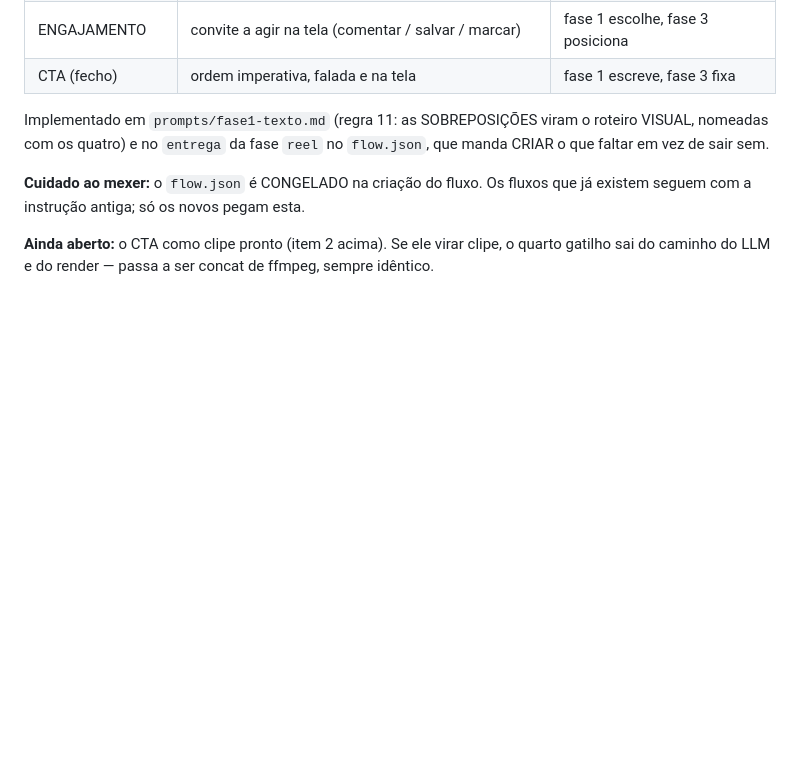
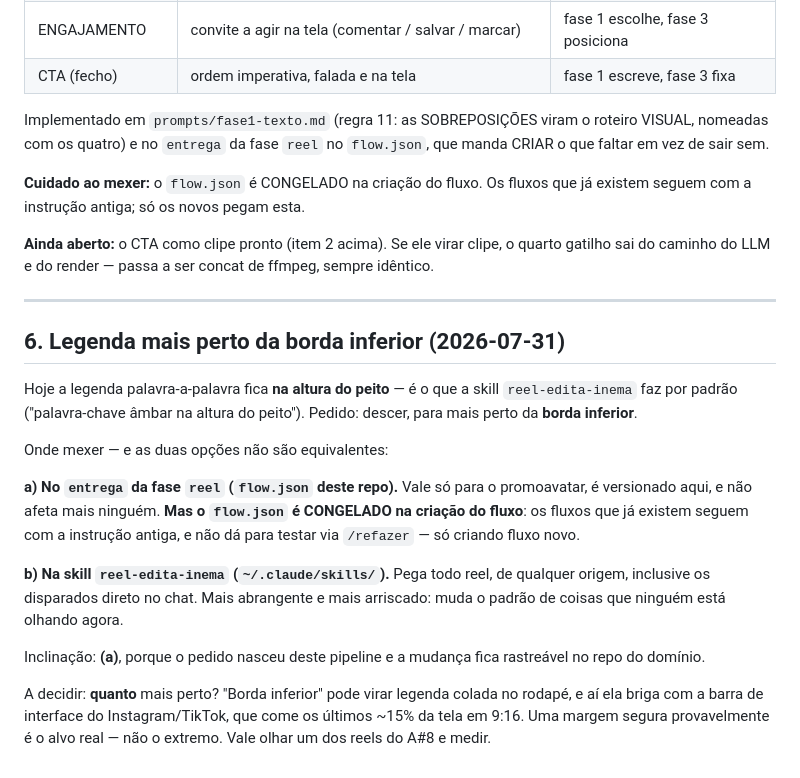
Before and after one commit to inematds/promoavatar, a Markdown page: docs/melhorias-criativas.md, the part around the change. GitHub-like rendering; blank space fills up the shorter version.

Commit message:
docs: anotar legenda mais perto da borda inferior
Hoje ela sai na altura do peito, padrão da skill reel-edita-inema. Registradas
as duas casas possíveis — o `entrega` do flow.json (só este pipeline, mas
congelado na criação, então exige fluxo novo) ou a própria skill (pega todo
reel, inclusive os do chat).

E a pergunta que decide: "borda inferior" ao pé da letra briga com a barra de
interface do Instagram/TikTok, que come os últimos ~15% em 9:16. A margem segura
é provavelmente o alvo real.

Co-Authored-By: Claude Opus 5 <noreply@anthropic.com>

```diff
--- a/docs/melhorias-criativas.md
+++ b/docs/melhorias-criativas.md
@@ -107,3 +107,30 @@ que já existem seguem com a instrução antiga; só os novos pegam esta.
 **Ainda aberto:** o CTA como clipe pronto (item 2 acima). Se ele virar clipe, o
 quarto gatilho sai do caminho do LLM e do render — passa a ser concat de
 ffmpeg, sempre idêntico.
+
+---
+
+## 6. Legenda mais perto da borda inferior (2026-07-31)
+
+Hoje a legenda palavra-a-palavra fica **na altura do peito** — é o que a skill
+`reel-edita-inema` faz por padrão ("palavra-chave âmbar na altura do peito").
+Pedido: descer, para mais perto da **borda inferior**.
+
+Onde mexer — e as duas opções não são equivalentes:
+
+**a) No `entrega` da fase `reel` (`flow.json` deste repo).** Vale só para o
+promoavatar, é versionado aqui, e não afeta mais ninguém. **Mas o `flow.json` é
+CONGELADO na criação do fluxo**: os fluxos que já existem seguem com a instrução
+antiga, e não dá para testar via `/refazer` — só criando fluxo novo.
+
+**b) Na skill `reel-edita-inema` (`~/.claude/skills/`).** Pega todo reel, de
+qualquer origem, inclusive os disparados direto no chat. Mais abrangente e mais
+arriscado: muda o padrão de coisas que ninguém está olhando agora.
+
+Inclinação: **(a)**, porque o pedido nasceu deste pipeline e a mudança fica
+rastreável no repo do domínio.
+
+A decidir: **quanto** mais perto? "Borda inferior" pode virar legenda colada no
+rodapé, e aí ela briga com a barra de interface do Instagram/TikTok, que come os
+últimos ~15% da tela em 9:16. Uma margem segura provavelmente é o alvo real —
+não o extremo. Vale olhar um dos reels do A#8 e medir.
```
